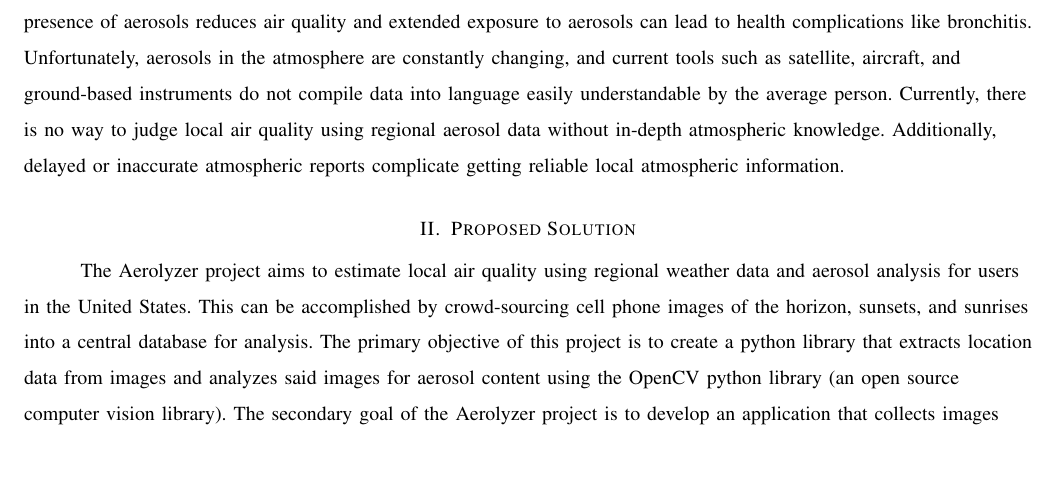
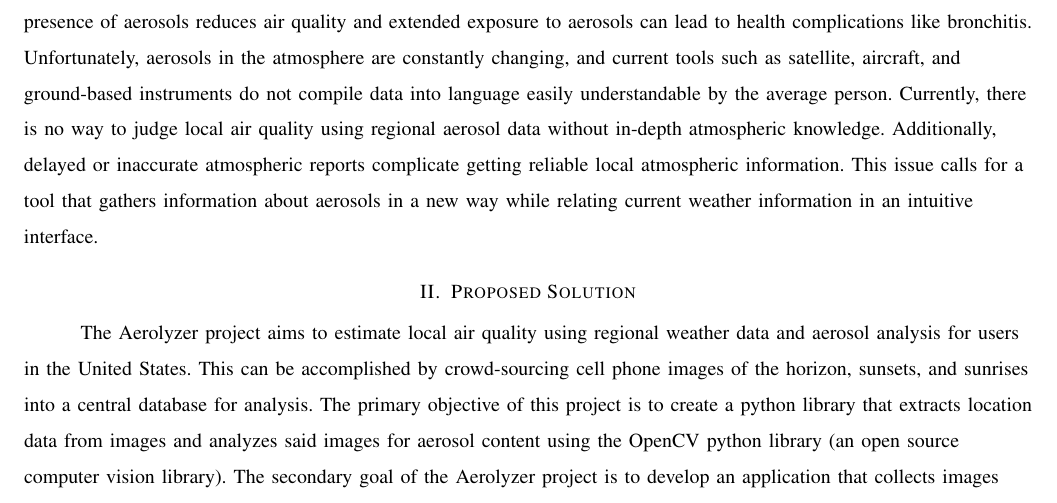
Before and after one commit to RossDan96/Aerolyzer2017Docs, a LaTeX paper (final_draft/final_draft.tex): part of page 2 of 4, cut so that both start at the same text, the shorter picture padded with empty space. Compiled offline with pdfLaTeX; a missing font is replaced by an installed copy or a similar font; a LaTeX package or settings file that is missing is left out.

Commit message:
added a sentence to problem definiton

```diff
--- a/final_draft/final_draft.tex
+++ b/final_draft/final_draft.tex
@@ -28,7 +28,7 @@ Atmospheric aerosols, particles suspended in the atmosphere, originate from natu
 \clearpage
 \begin{flushleft}
 \section{Problem Definition}
-\tab Monitoring atmospheric aerosols is important; high concentrations directly and indirectly impact the atmosphere's chemical composition and radiation distribution. Ideally the atmosphere would be composed entirely of gases, but the presence of aerosols reduces air quality and extended exposure to aerosols can lead to health complications like bronchitis. Unfortunately, aerosols in the atmosphere are constantly changing, and current tools such as satellite, aircraft, and ground-based instruments do not compile data into language easily understandable by the average person. Currently, there is no way to judge local air quality using regional aerosol data without in-depth atmospheric knowledge. Additionally, delayed or inaccurate atmospheric reports complicate getting reliable local atmospheric information.
+\tab Monitoring atmospheric aerosols is important; high concentrations directly and indirectly impact the atmosphere's chemical composition and radiation distribution. Ideally the atmosphere would be composed entirely of gases, but the presence of aerosols reduces air quality and extended exposure to aerosols can lead to health complications like bronchitis. Unfortunately, aerosols in the atmosphere are constantly changing, and current tools such as satellite, aircraft, and ground-based instruments do not compile data into language easily understandable by the average person. Currently, there is no way to judge local air quality using regional aerosol data without in-depth atmospheric knowledge. Additionally, delayed or inaccurate atmospheric reports complicate getting reliable local atmospheric information. This issue calls for a tool that gathers information about aerosols in a new way while relating current weather information in an intuitive interface.
 
 \section{Proposed Solution}
 \tab The Aerolyzer project aims to estimate local air quality using regional weather data and aerosol analysis for users in the United States. This can be accomplished by crowd-sourcing cell phone images of the horizon, sunsets, and sunrises into a central database for analysis. The primary objective of this project is to create a python library that extracts location data from images and analyzes said images for aerosol content using the OpenCV python library (an open source computer vision library). The secondary goal of the Aerolyzer project is to develop an application that collects images from users and delivers the python library in an intuitive web-based UI.
```
Also changed, not shown: 1 other file.
